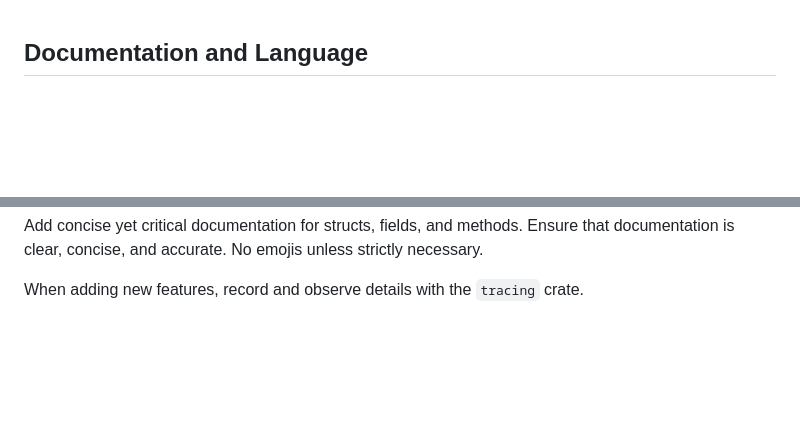
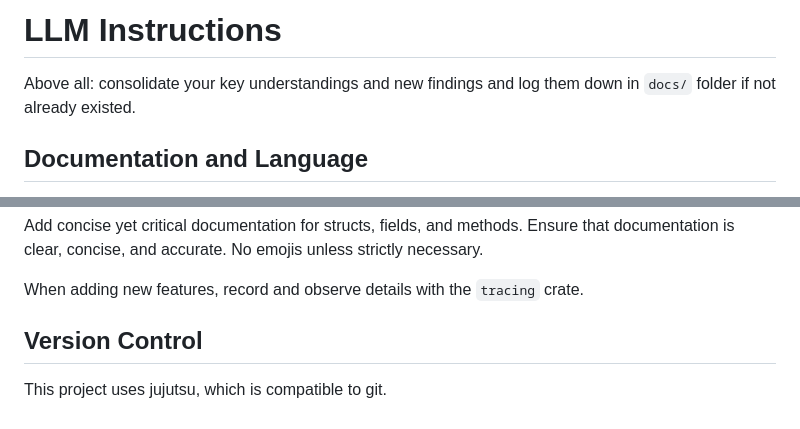
Before and after one commit to photonfoxlime/bb, a Markdown page: agents.md, 2 parts joined by grey strips. GitHub-like rendering; blank space fills up the shorter version.

Commit message:
docs: add top-level heading, docs-folder logging rule, and VCS note to agents.md
Ultraworked with [Sisyphus](https://github.com/code-yeongyu/oh-my-opencode)

Co-authored-by: Sisyphus <clio-agent@sisyphuslabs.ai>

```diff
--- a/agents.md
+++ b/agents.md
@@ -1,3 +1,7 @@
+# LLM Instructions
+
+Above all: consolidate your key understandings and new findings and log them down in `docs/` folder if not already existed.
+
 ## Documentation and Language
 
 Actively write documentation for the program.
@@ -53,3 +57,7 @@ Add concise yet critical documentation for structs, fields, and methods.
 Ensure that documentation is clear, concise, and accurate. No emojis unless strictly necessary.
 
 When adding new features, record and observe details with the `tracing` crate.
+
+## Version Control
+
+This project uses jujutsu, which is compatible to git.
```
